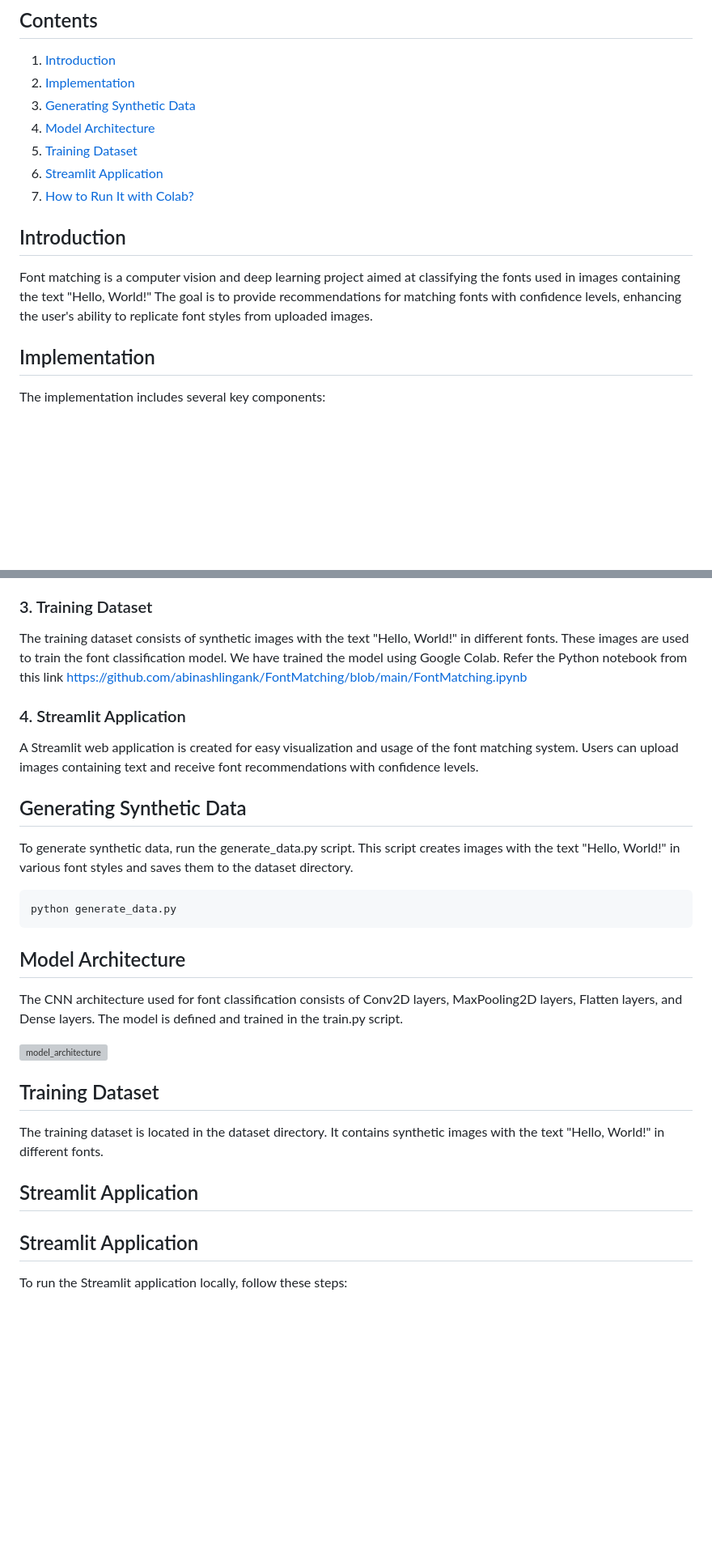
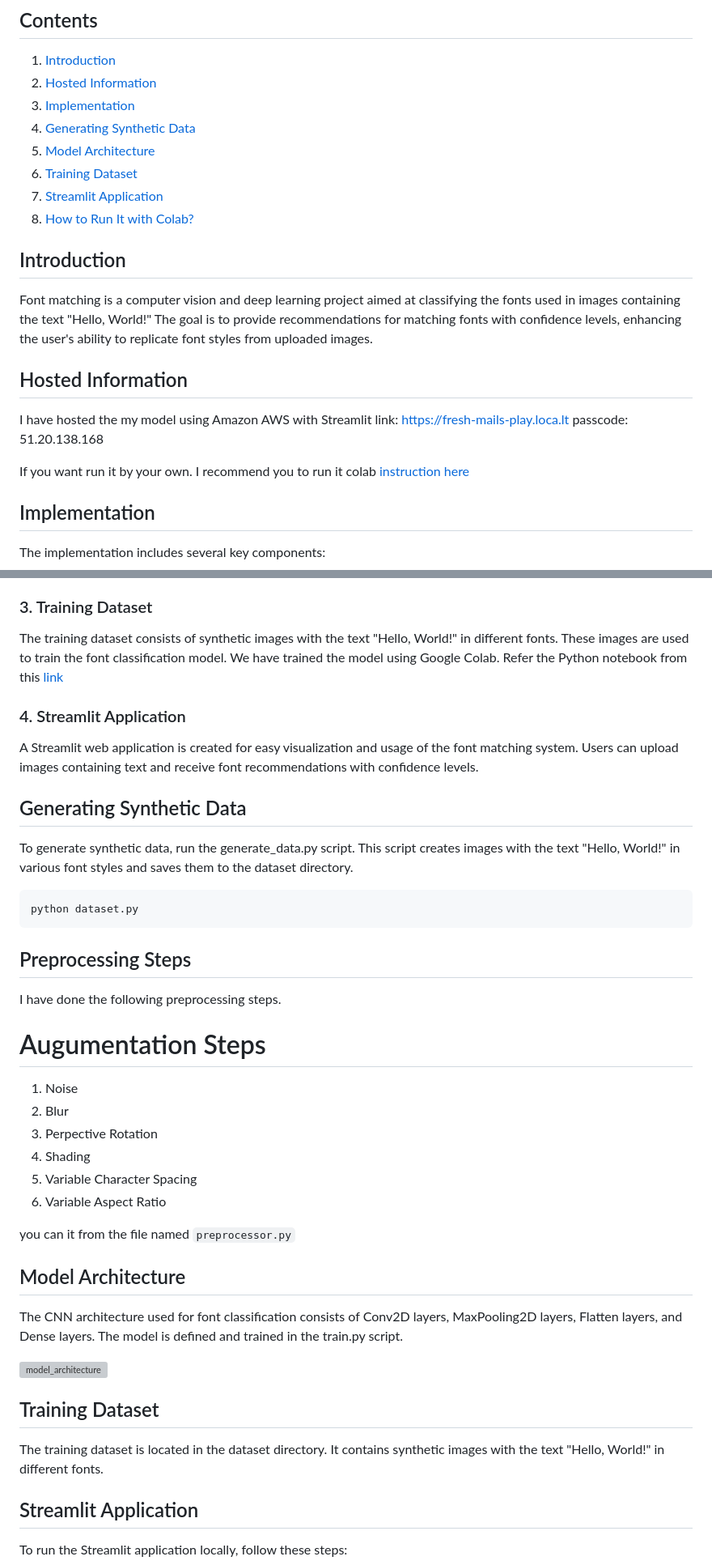
Before and after one commit to abinashlingank/FontMatching, a Markdown page: README.md, 2 parts joined by grey strips. Shown at 81% size. Drawn GitHub-style; blank space fills up the shorter version; grey boxes are pictures that could not be loaded.

Commit message:
Update README for hosting Information

````diff
--- a/README.md
+++ b/README.md
@@ -5,16 +5,25 @@ This repository contains Python implementations for font matching using computer
 ## Contents
 
 1. [Introduction](#introduction)
-2. [Implementation](#implementation)
-3. [Generating Synthetic Data](#generating-synthetic-data)
-4. [Model Architecture](#model-architecture)
-5. [Training Dataset](#training-dataset)
-6. [Streamlit Application](#streamlit-application)
-7. [How to Run It with Colab?](#how-to-run-it-with-colab)
+2. [Hosted Information](#hosted-information)
+3. [Implementation](#implementation)
+4. [Generating Synthetic Data](#generating-synthetic-data)
+5. [Model Architecture](#model-architecture)
+6. [Training Dataset](#training-dataset)
+7. [Streamlit Application](#streamlit-application)
+8. [How to Run It with Colab?](#how-to-run-it-with-colab)
 
 ## Introduction
 
 Font matching is a computer vision and deep learning project aimed at classifying the fonts used in images containing the text "Hello, World!" The goal is to provide recommendations for matching fonts with confidence levels, enhancing the user's ability to replicate font styles from uploaded images.
+## Hosted Information
+
+I have hosted the my model using Amazon AWS with Streamlit
+link: https://fresh-mails-play.loca.lt
+passcode: 51.20.138.168
+
+If you want run it by your own. I recommend you to run it colab
+[instruction here](#how-to-run-it-with-colab)
 
 ## Implementation
 
@@ -32,7 +41,7 @@ The font classification model is built using a Convolutional Neural Network (CNN
 
 The training dataset consists of synthetic images with the text "Hello, World!" in different fonts. These images are used to train the font classification model.
 We have trained the model using Google Colab.
-Refer the Python notebook from this link https://github.com/abinashlingank/FontMatching/blob/main/FontMatching.ipynb
+Refer the Python notebook from this [link](#https://github.com/abinashlingank/FontMatching/blob/main/FontMatching.ipynb)
 
 ### 4. Streamlit Application
 
@@ -43,8 +52,21 @@ A Streamlit web application is created for easy visualization and usage of the f
 To generate synthetic data, run the generate_data.py script. This script creates images with the text "Hello, World!" in various font styles and saves them to the dataset directory.
 
 ```bash
-python generate_data.py
+python dataset.py
 ```
+## Preprocessing Steps
+
+I have done the following preprocessing steps.
+
+# Augumentation Steps
+1. Noise
+2. Blur
+3. Perpective Rotation
+4. Shading
+5. Variable Character Spacing
+6. Variable Aspect Ratio
+
+you can it from the file named `preprocessor.py`
 
 ## Model Architecture
 
@@ -57,7 +79,6 @@ The CNN architecture used for font classification consists of Conv2D layers, Max
 
 The training dataset is located in the dataset directory. It contains synthetic images with the text "Hello, World!" in different fonts.
 
-## Streamlit Application
 
 ## Streamlit Application
 
````
Also changed, not shown: other parts of README.md (+2 -2 lines).
